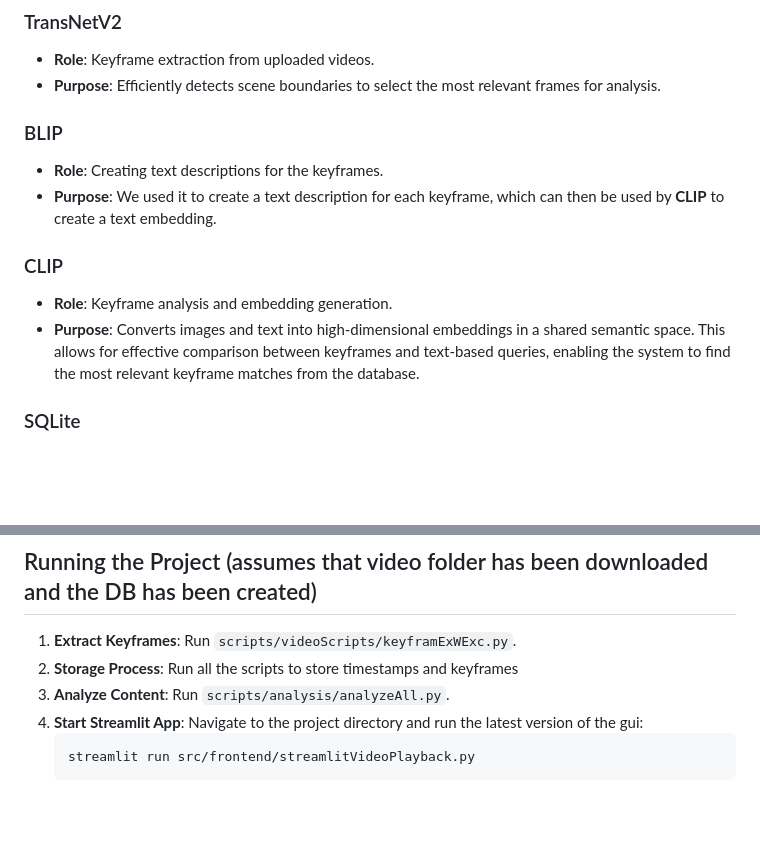
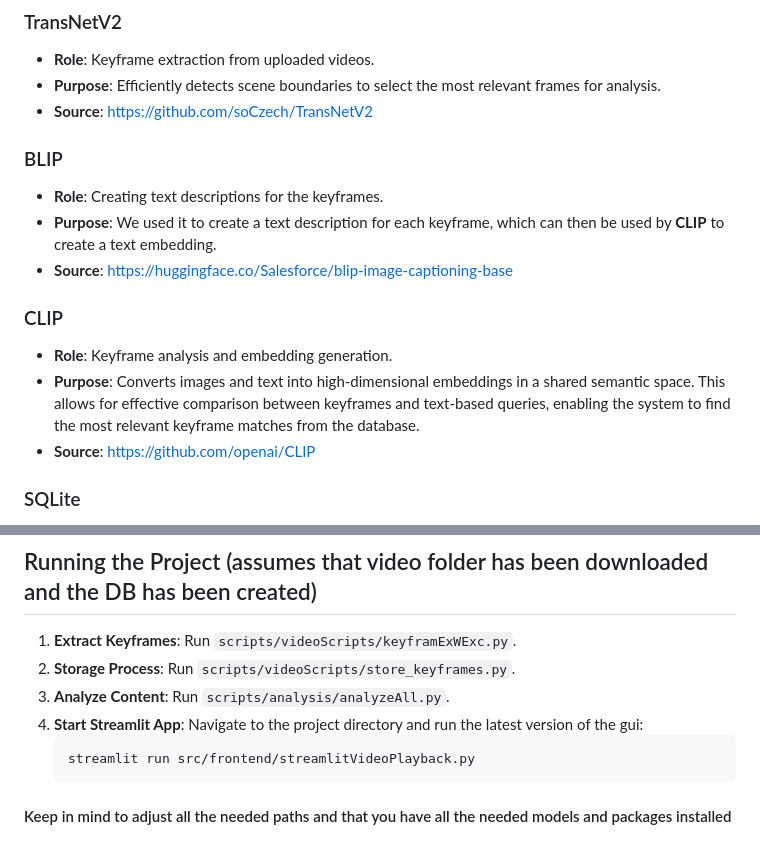
Before and after one commit to bwesse/video_analysis, a Markdown page: README.md, 2 parts joined by grey strips. GitHub-like rendering; blank space fills up the shorter version.

Commit message:
Update README.md
added links to used models and updated other things

````diff
--- a/README.md
+++ b/README.md
@@ -36,14 +36,17 @@ The best matching results are displayed to the user through a **Streamlit** fron
 ### TransNetV2
 - **Role**: Keyframe extraction from uploaded videos.
 - **Purpose**: Efficiently detects scene boundaries to select the most relevant frames for analysis.
+- **Source**: https://github.com/soCzech/TransNetV2
 
 ### BLIP
 - **Role**: Creating text descriptions for the keyframes.
 - **Purpose**: We used it to create a text description for each keyframe, which can then be used by **CLIP** to create a text embedding.
+- **Source**: https://huggingface.co/Salesforce/blip-image-captioning-base
 
 ### CLIP
 - **Role**: Keyframe analysis and embedding generation.
 - **Purpose**: Converts images and text into high-dimensional embeddings in a shared semantic space. This allows for effective comparison between keyframes and text-based queries, enabling the system to find the most relevant keyframe matches from the database.
+- **Source**: https://github.com/openai/CLIP
 
 ### SQLite
 - **Role**: Storage and retrieval of video metadata.
@@ -167,9 +170,10 @@ python setup/env_check.py
 
 ## Running the Project (assumes that video folder has been downloaded and the DB has been created)
 1. **Extract Keyframes**: Run `scripts/videoScripts/keyframExWExc.py`.
-2. **Storage Process**: Run all the scripts to store timestamps and keyframes
+2. **Storage Process**: Run `scripts/videoScripts/store_keyframes.py`.
 3. **Analyze Content**: Run `scripts/analysis/analyzeAll.py`.
 4. **Start Streamlit App**: Navigate to the project directory and run the latest version of the gui:
    ```sh
    streamlit run src/frontend/streamlitVideoPlayback.py
    ```
+#### Keep in mind to adjust all the needed paths and that you have all the needed models and packages installed
````
Also changed, not shown: other parts of README.md (+1 -1 lines).
